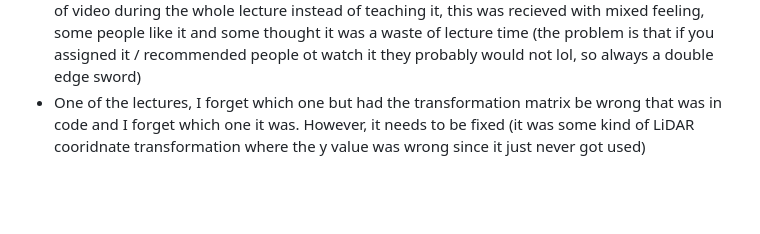
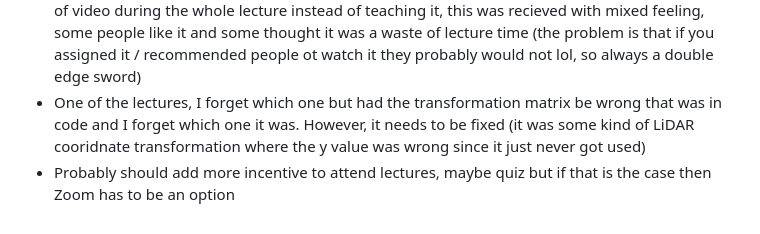
Before and after one commit to Marius-Juston/SE-423---Class-Material, a Markdown page: README.md, the part around the change. Rendered like a GitHub page; blank space fills up the shorter version.

Commit message:
Suggest adding incentives for lecture attendance
Added suggestion to incentivize lecture attendance with quizzes.

```diff
--- a/README.md
+++ b/README.md
@@ -151,3 +151,4 @@ Also there are some things that could be fixed / improved inside the sheet, such
    - Be able to generate more picture, animations, websites would of course be better!
  - For some lectures they were really heavy on the video only content, where I just showed a couple of video during the whole lecture instead of teaching it, this was recieved with mixed feeling, some people like it and some thought it was a waste of lecture time (the problem is that if you assigned it / recommended people ot watch it they probably would not lol, so always a double edge sword)
  - One of the lectures, I forget which one but had the transformation matrix be wrong that was in code and I forget which one it was. However, it needs to be fixed (it was some kind of LiDAR cooridnate transformation where the y value was wrong since it just never got used)
+ - Probably should add more incentive to attend lectures, maybe quiz but if that is the case then Zoom has to be an option
```
